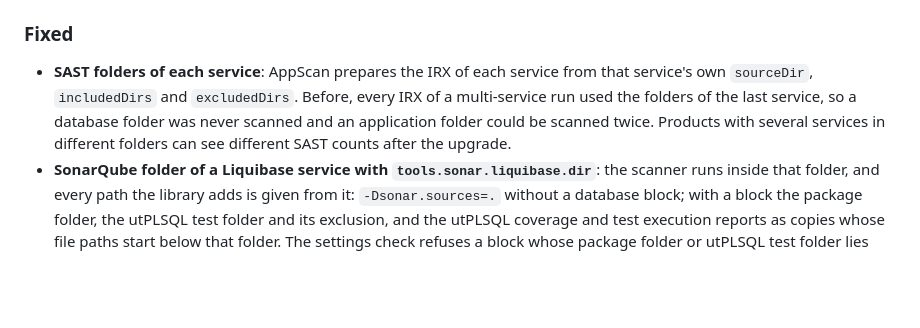
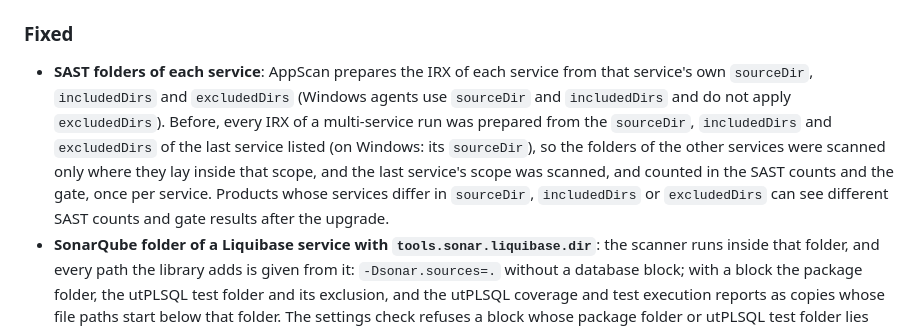
Before and after one commit to mateuszmatan/DSOEnhanced, a Markdown page: CHANGELOG.md, the part around the change. GitHub-like rendering; blank space fills up the shorter version.

Commit message:
Describe the SAST folder fix as it was on main
On main, sastQueue resolved every service before it generated any IRX,
so every Linux IRX got the sourceDir, includedDirs and excludedDirs of
the last service listed, and on Windows the sourceDir of that service,
while includedDirs was already per service and excludedDirs is never
applied there. The Fixed entry now says so, and names the effect on the
SAST counts and the gate.

Co-Authored-By: Claude Opus 5.5 <noreply@anthropic.com>
Claude-Session: https://claude.ai/code/session_01Lm9hkweU4wf343k2akQLLV

```diff
--- a/CHANGELOG.md
+++ b/CHANGELOG.md
@@ -50,5 +50,5 @@ All notable changes to the DSOEnhanced Jenkins Shared Library are documented in
   - Maintained in parity on `DSOEnhancedWithoutPortal` as a standalone "Version 0" shared library with zero portal integration, operating purely via `Jenkinsfile` (`projectNames`) and `devsecops_config.yaml` / `config.yaml`.
 
 ### Fixed
-- **SAST folders of each service**: AppScan prepares the IRX of each service from that service's own `sourceDir`, `includedDirs` and `excludedDirs`. Before, every IRX of a multi-service run used the folders of the last service, so a database folder was never scanned and an application folder could be scanned twice. Products with several services in different folders can see different SAST counts after the upgrade.
+- **SAST folders of each service**: AppScan prepares the IRX of each service from that service's own `sourceDir`, `includedDirs` and `excludedDirs` (Windows agents use `sourceDir` and `includedDirs` and do not apply `excludedDirs`). Before, every IRX of a multi-service run was prepared from the `sourceDir`, `includedDirs` and `excludedDirs` of the last service listed (on Windows: its `sourceDir`), so the folders of the other services were scanned only where they lay inside that scope, and the last service's scope was scanned, and counted in the SAST counts and the gate, once per service. Products whose services differ in `sourceDir`, `includedDirs` or `excludedDirs` can see different SAST counts and gate results after the upgrade.
 - **SonarQube folder of a Liquibase service with `tools.sonar.liquibase.dir`**: the scanner runs inside that folder, and every path the library adds is given from it: `-Dsonar.sources=.` without a database block; with a block the package folder, the utPLSQL test folder and its exclusion, and the utPLSQL coverage and test execution reports as copies whose file paths start below that folder. The settings check refuses a block whose package folder or utPLSQL test folder lies outside `tools.sonar.liquibase.dir`. Before, the scanner got `-Dsonar.sources=<dir>` inside `<dir>`, a folder that does not exist, so the analysis failed unless `tools.sonar.liquibase.flags` moved `-Dsonar.projectBaseDir`. Remove such a workaround after the upgrade, or set `tools.sonar.liquibase.sources`.
```
